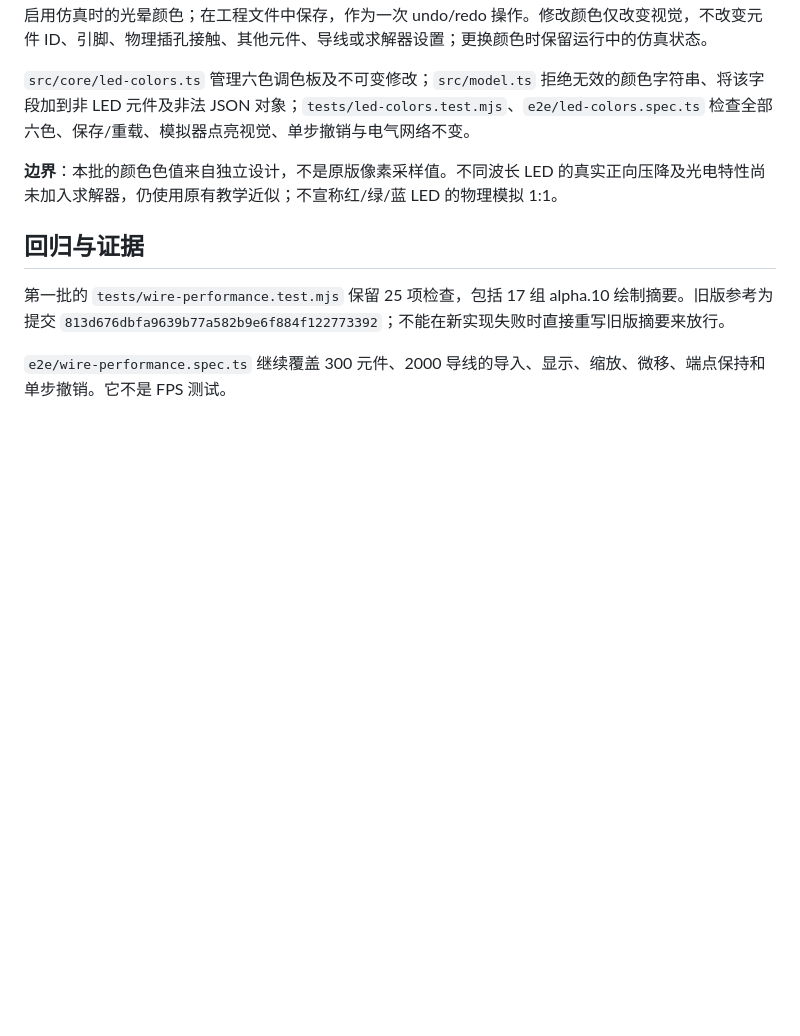
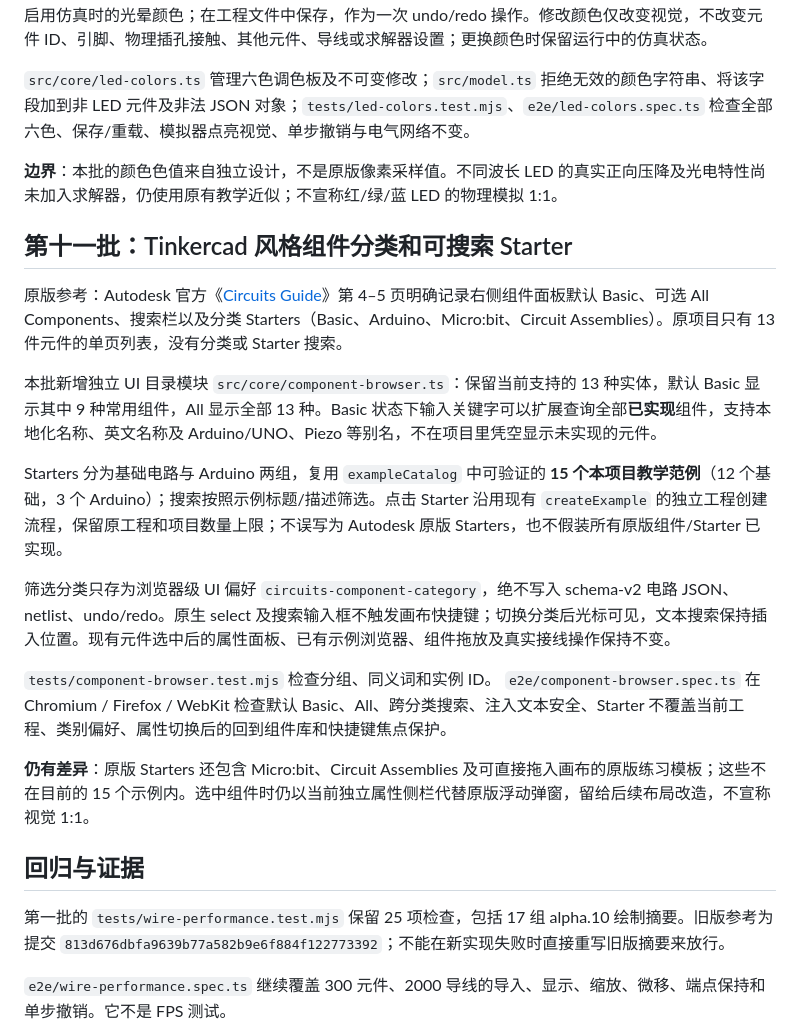
Before and after one commit to rushairer/Circuits, a Markdown page: docs/ALPHA11.md, the part around the change. Rendered like a GitHub page; blank space fills up the shorter version.

Commit message:
docs(editor): reference Basic/All/Starters scope, separate UI preference and remaining original gaps

```diff
--- a/docs/ALPHA11.md
+++ b/docs/ALPHA11.md
@@ -123,6 +123,20 @@ Hookup 使用自绘的双端插接套环，Alligator 使用自绘的金属夹头
 
 **边界**：本批的颜色色值来自独立设计，不是原版像素采样值。不同波长 LED 的真实正向压降及光电特性尚未加入求解器，仍使用原有教学近似；不宣称红/绿/蓝 LED 的物理模拟 1:1。
 
+## 第十一批：Tinkercad 风格组件分类和可搜索 Starter
+
+原版参考：Autodesk 官方《[Circuits Guide](https://images.tinkercad.com/jl5ii4oqrdmc/4sMFqe3rDlbUymJt0I4yh/85a4487f7fe274e74c19870ae4679fc1/tinkercad-guides_circuits-Printable.pdf)》第 4–5 页明确记录右侧组件面板默认 Basic、可选 All Components、搜索栏以及分类 Starters（Basic、Arduino、Micro:bit、Circuit Assemblies）。原项目只有 13 件元件的单页列表，没有分类或 Starter 搜索。
+
+本批新增独立 UI 目录模块 `src/core/component-browser.ts`：保留当前支持的 13 种实体，默认 Basic 显示其中 9 种常用组件，All 显示全部 13 种。Basic 状态下输入关键字可以扩展查询全部**已实现**组件，支持本地化名称、英文名称及 Arduino/UNO、Piezo 等别名，不在项目里凭空显示未实现的元件。
+
+Starters 分为基础电路与 Arduino 两组，复用 `exampleCatalog` 中可验证的 **15 个本项目教学范例**（12 个基础，3 个 Arduino）；搜索按照示例标题/描述筛选。点击 Starter 沿用现有 `createExample` 的独立工程创建流程，保留原工程和项目数量上限；不误写为 Autodesk 原版 Starters，也不假装所有原版组件/Starter 已实现。
+
+筛选分类只存为浏览器级 UI 偏好 `circuits-component-category`，绝不写入 schema-v2 电路 JSON、netlist、undo/redo。原生 select 及搜索输入框不触发画布快捷键；切换分类后光标可见，文本搜索保持插入位置。现有元件选中后的属性面板、已有示例浏览器、组件拖放及真实接线操作保持不变。
+
+`tests/component-browser.test.mjs` 检查分组、同义词和实例 ID。 `e2e/component-browser.spec.ts` 在 Chromium / Firefox / WebKit 检查默认 Basic、All、跨分类搜索、注入文本安全、Starter 不覆盖当前工程、类别偏好、属性切换后的回到组件库和快捷键焦点保护。
+
+**仍有差异**：原版 Starters 还包含 Micro:bit、Circuit Assemblies 及可直接拖入画布的原版练习模板；这些不在目前的 15 个示例内。选中组件时仍以当前独立属性侧栏代替原版浮动弹窗，留给后续布局改造，不宣称视觉 1:1。
+
 ## 回归与证据
 
 第一批的 `tests/wire-performance.test.mjs` 保留 25 项检查，包括 17 组 alpha.10 绘制摘要。旧版参考为提交 `813d676dbfa9639b77a582b9e6f884f122773392`；不能在新实现失败时直接重写旧版摘要来放行。
```
